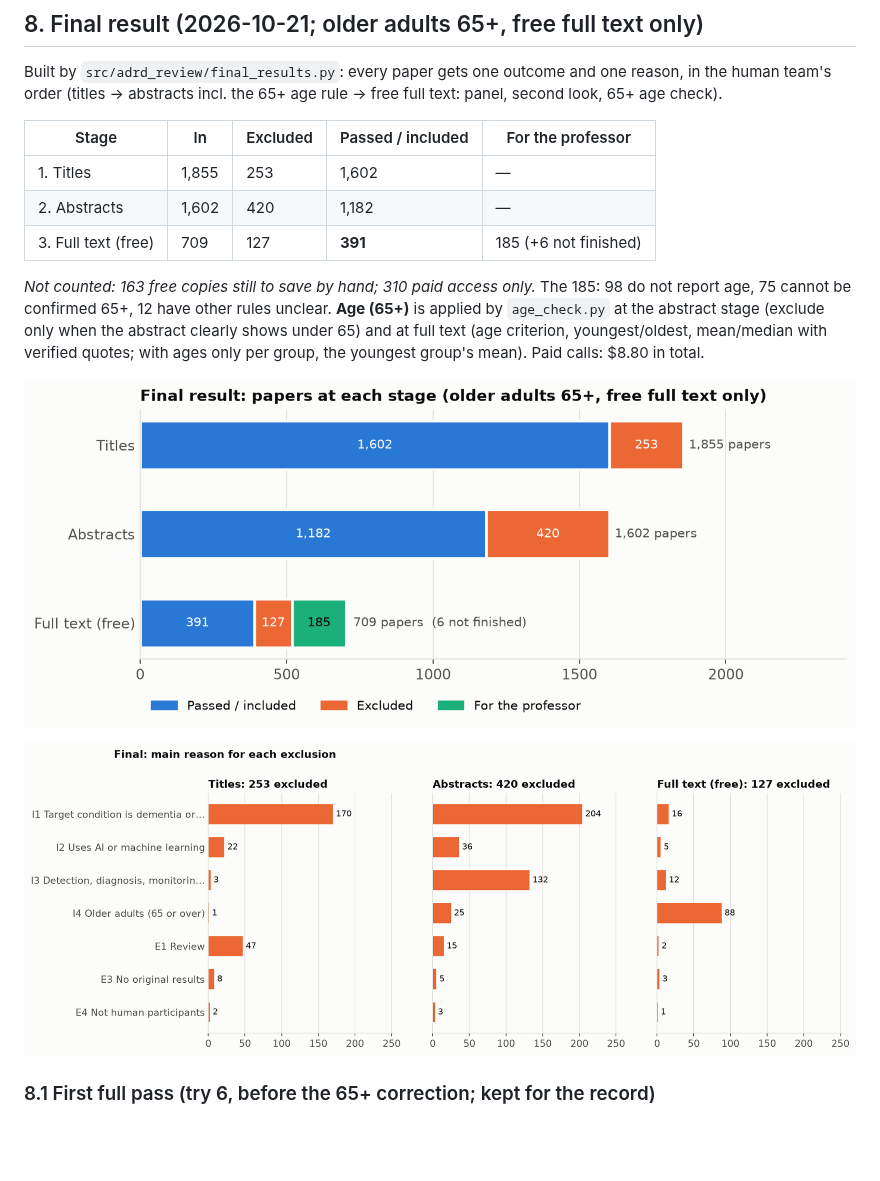
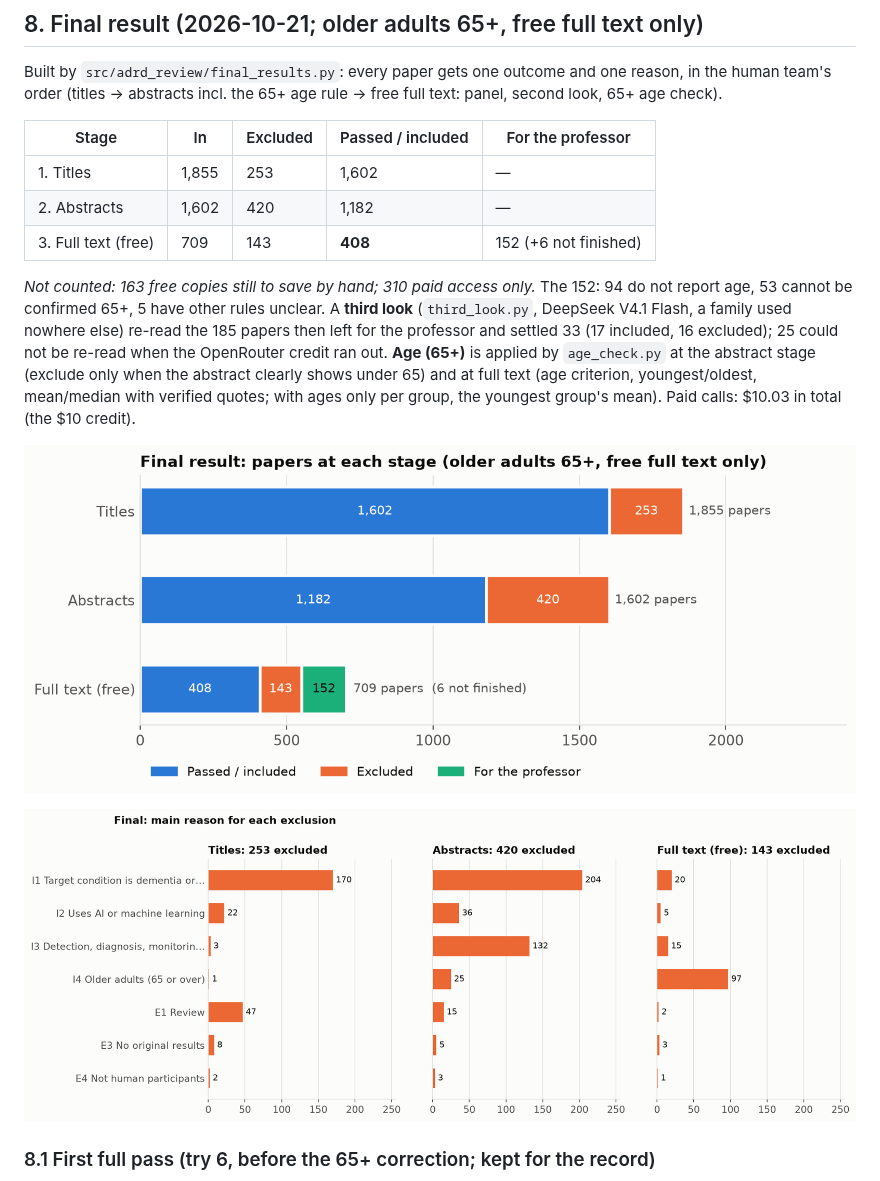
Before and after one commit to iUtsa/adrd-multiagent-review, a Markdown page: docs/ARCHITECTURE.md, the part around the change. GitHub-like rendering; pictures changed too: docs/diagrams/results/final_reasons.png, docs/diagrams/results/final_stages.png; blank space fills up the shorter version.

Commit message:
Docs and charts: final result with the third look (408 included, 65+)
Co-Authored-By: Claude Opus 5.5 <noreply@anthropic.com>

```diff
--- a/docs/ARCHITECTURE.md
+++ b/docs/ARCHITECTURE.md
@@ -243,9 +243,9 @@ Built by `src/adrd_review/final_results.py`: every paper gets one outcome and on
 |---|---|---|---|---|
 | 1. Titles | 1,855 | 253 | 1,602 | — |
 | 2. Abstracts | 1,602 | 420 | 1,182 | — |
-| 3. Full text (free) | 709 | 127 | **391** | 185 (+6 not finished) |
+| 3. Full text (free) | 709 | 143 | **408** | 152 (+6 not finished) |
 
-*Not counted: 163 free copies still to save by hand; 310 paid access only.* The 185: 98 do not report age, 75 cannot be confirmed 65+, 12 have other rules unclear. **Age (65+)** is applied by `age_check.py` at the abstract stage (exclude only when the abstract clearly shows under 65) and at full text (age criterion, youngest/oldest, mean/median with verified quotes; with ages only per group, the youngest group's mean). Paid calls: $8.80 in total.
+*Not counted: 163 free copies still to save by hand; 310 paid access only.* The 152: 94 do not report age, 53 cannot be confirmed 65+, 5 have other rules unclear. A **third look** (`third_look.py`, DeepSeek V4.1 Flash, a family used nowhere else) re-read the 185 papers then left for the professor and settled 33 (17 included, 16 excluded); 25 could not be re-read when the OpenRouter credit ran out. **Age (65+)** is applied by `age_check.py` at the abstract stage (exclude only when the abstract clearly shows under 65) and at full text (age criterion, youngest/oldest, mean/median with verified quotes; with ages only per group, the youngest group's mean). Paid calls: $10.03 in total (the $10 credit).
 
 ![Final result](diagrams/results/final_stages.png)
 
```
Also changed, not shown: README.md (+1 -1 lines), docs/PROGRESS.md (+5 -1 lines), 2 other files.
